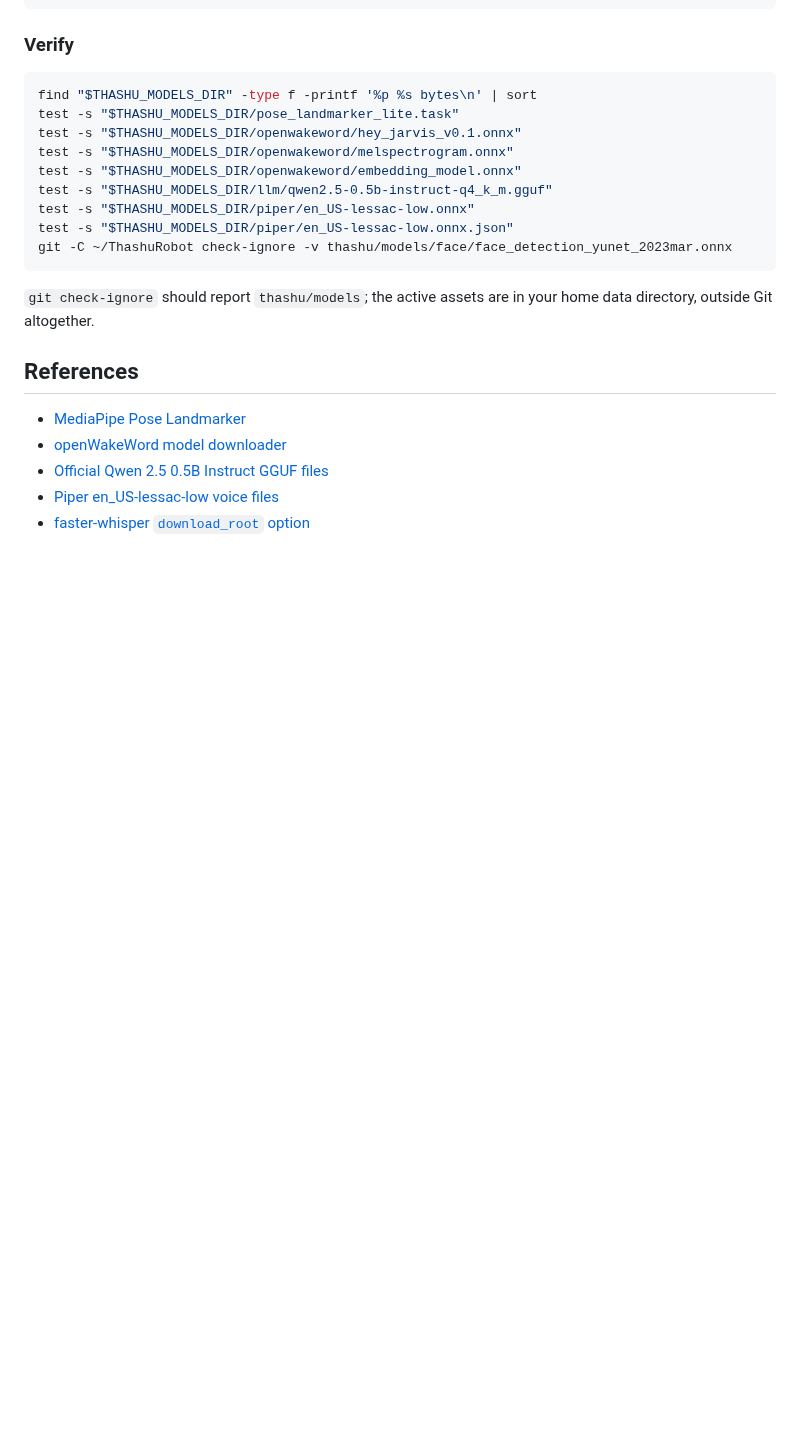
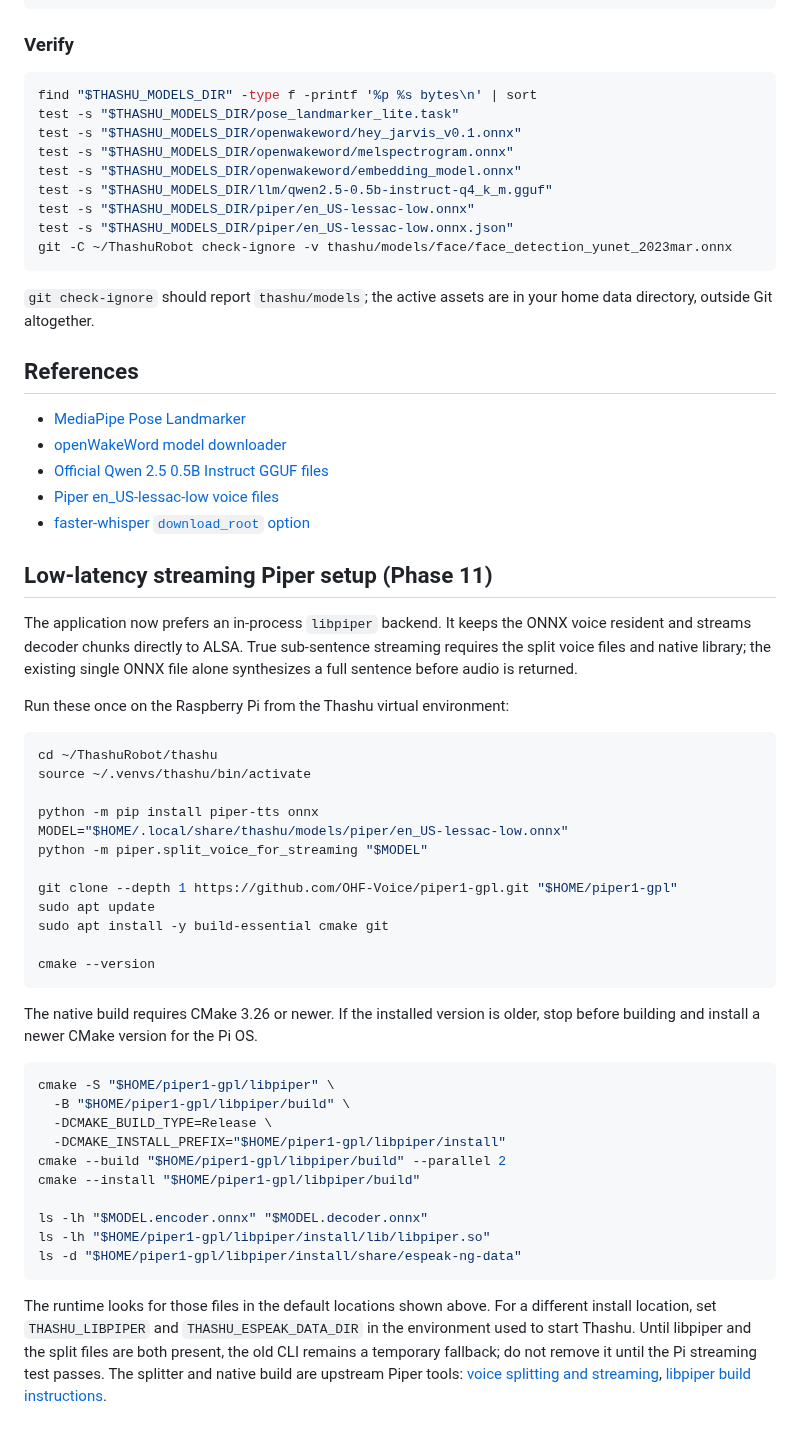
Before and after one commit to sg9242182-bot/ThashuRobot, a Markdown page: thashu/MODEL_SETUP.md, the part around the change. GitHub-like rendering; blank space fills up the shorter version.

Commit message:
Document split-voice Piper streaming setup

````diff
--- a/thashu/MODEL_SETUP.md
+++ b/thashu/MODEL_SETUP.md
@@ -166,3 +166,42 @@ git -C ~/ThashuRobot check-ignore -v thashu/models/face/face_detection_yunet_202
 - [Official Qwen 2.5 0.5B Instruct GGUF files](https://huggingface.co/Qwen/Qwen2.5-0.5B-Instruct-GGUF/tree/main)
 - [Piper en_US-lessac-low voice files](https://huggingface.co/rhasspy/piper-voices/tree/main/en/en_US/lessac/low)
 - [faster-whisper `download_root` option](https://github.com/SYSTRAN/faster-whisper/blob/master/faster_whisper/transcribe.py)
+
+
+## Low-latency streaming Piper setup (Phase 11)
+
+The application now prefers an in-process `libpiper` backend. It keeps the ONNX voice resident and streams decoder chunks directly to ALSA. True sub-sentence streaming requires the split voice files and native library; the existing single ONNX file alone synthesizes a full sentence before audio is returned.
+
+Run these once on the Raspberry Pi from the Thashu virtual environment:
+
+```bash
+cd ~/ThashuRobot/thashu
+source ~/.venvs/thashu/bin/activate
+
+python -m pip install piper-tts onnx
+MODEL="$HOME/.local/share/thashu/models/piper/en_US-lessac-low.onnx"
+python -m piper.split_voice_for_streaming "$MODEL"
+
+git clone --depth 1 https://github.com/OHF-Voice/piper1-gpl.git "$HOME/piper1-gpl"
+sudo apt update
+sudo apt install -y build-essential cmake git
+
+cmake --version
+```
+
+The native build requires CMake 3.26 or newer. If the installed version is older, stop before building and install a newer CMake version for the Pi OS.
+
+```bash
+cmake -S "$HOME/piper1-gpl/libpiper" \
+  -B "$HOME/piper1-gpl/libpiper/build" \
+  -DCMAKE_BUILD_TYPE=Release \
+  -DCMAKE_INSTALL_PREFIX="$HOME/piper1-gpl/libpiper/install"
+cmake --build "$HOME/piper1-gpl/libpiper/build" --parallel 2
+cmake --install "$HOME/piper1-gpl/libpiper/build"
+
+ls -lh "$MODEL.encoder.onnx" "$MODEL.decoder.onnx"
+ls -lh "$HOME/piper1-gpl/libpiper/install/lib/libpiper.so"
+ls -d "$HOME/piper1-gpl/libpiper/install/share/espeak-ng-data"
+```
+
+The runtime looks for those files in the default locations shown above. For a different install location, set `THASHU_LIBPIPER` and `THASHU_ESPEAK_DATA_DIR` in the environment used to start Thashu. Until libpiper and the split files are both present, the old CLI remains a temporary fallback; do not remove it until the Pi streaming test passes. The splitter and native build are upstream Piper tools: [voice splitting and streaming](https://github.com/OHF-Voice/piper1-gpl/blob/main/docs/STREAMING.md), [libpiper build instructions](https://github.com/OHF-Voice/piper1-gpl/blob/main/libpiper/README.md).
````
